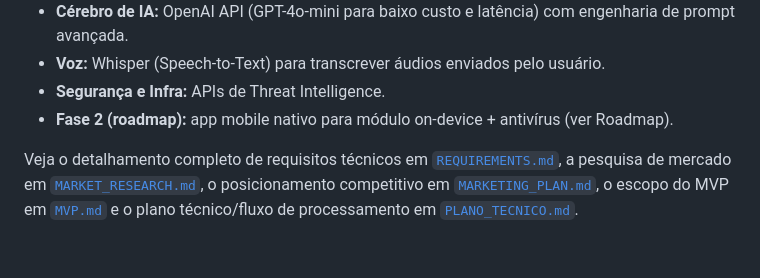
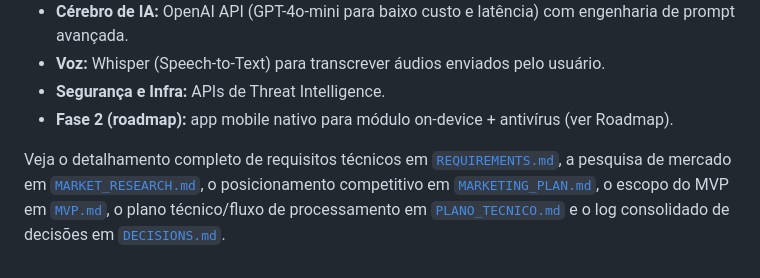
Before and after one commit to marleciooliveira/WhatsApp_guard, a Markdown page: README.md, the part around the change. GitHub-like rendering.

```diff
--- a/README.md
+++ b/README.md
@@ -85,4 +85,4 @@ Como o WhatsAppGuard analisa mensagens enviadas por usuários, o projeto adota o
 *   **Segurança e Infra:** APIs de Threat Intelligence.
 *   **Fase 2 (roadmap):** app mobile nativo para módulo on-device + antivírus (ver Roadmap).
 
-Veja o detalhamento completo de requisitos técnicos em [`REQUIREMENTS.md`](./REQUIREMENTS.md), a pesquisa de mercado em [`MARKET_RESEARCH.md`](./MARKET_RESEARCH.md), o posicionamento competitivo em [`MARKETING_PLAN.md`](./MARKETING_PLAN.md), o escopo do MVP em [`MVP.md`](./MVP.md) e o plano técnico/fluxo de processamento em [`PLANO_TECNICO.md`](./PLANO_TECNICO.md).
+Veja o detalhamento completo de requisitos técnicos em [`REQUIREMENTS.md`](./REQUIREMENTS.md), a pesquisa de mercado em [`MARKET_RESEARCH.md`](./MARKET_RESEARCH.md), o posicionamento competitivo em [`MARKETING_PLAN.md`](./MARKETING_PLAN.md), o escopo do MVP em [`MVP.md`](./MVP.md), o plano técnico/fluxo de processamento em [`PLANO_TECNICO.md`](./PLANO_TECNICO.md) e o log consolidado de decisões em [`DECISIONS.md`](./DECISIONS.md).
```
Also changed, not shown: DECISIONS.md (added, +75 -0 lines).
